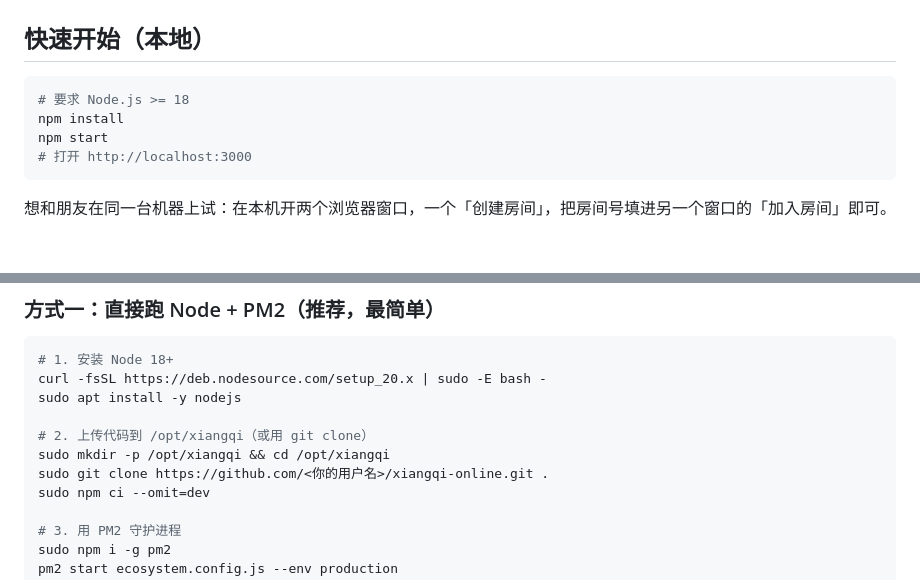
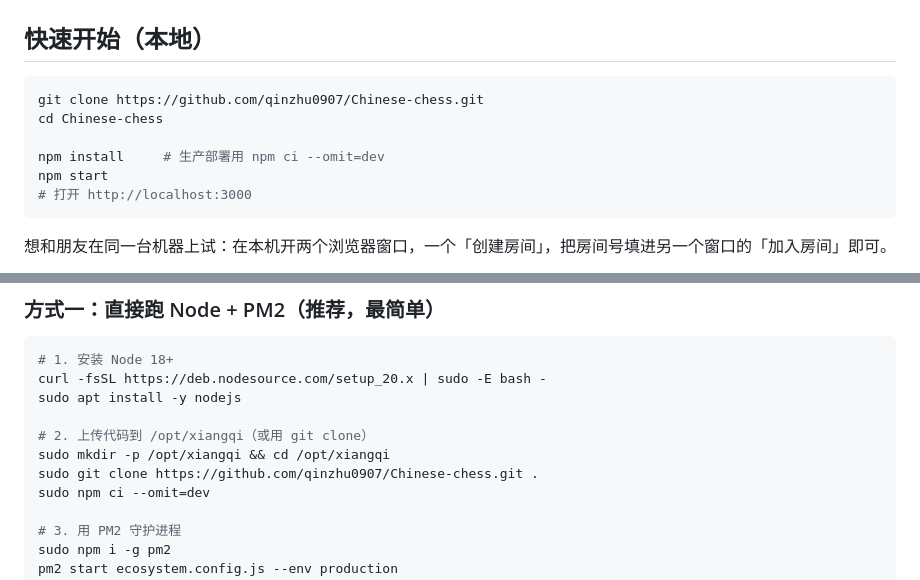
Before and after one commit to qinzhu0907/Chinese-chess, a Markdown page: README.md, 2 parts joined by grey strips. Rendered like a GitHub page; blank space fills up the shorter version.

Commit message:
docs: 补充徽标与仓库克隆地址

````diff
--- a/README.md
+++ b/README.md
@@ -59,8 +63,10 @@ xiangqi/
 ## 快速开始（本地）
 
 ```bash
-# 要求 Node.js >= 18
-npm install
+git clone https://github.com/qinzhu0907/Chinese-chess.git
+cd Chinese-chess
+
+npm install     # 生产部署用 npm ci --omit=dev
 npm start
 # 打开 http://localhost:3000
 ```
@@ -147,7 +153,7 @@ sudo apt install -y nodejs
 
 # 2. 上传代码到 /opt/xiangqi（或用 git clone）
 sudo mkdir -p /opt/xiangqi && cd /opt/xiangqi
-sudo git clone https://github.com/<你的用户名>/xiangqi-online.git .
+sudo git clone https://github.com/qinzhu0907/Chinese-chess.git .
 sudo npm ci --omit=dev
 
 # 3. 用 PM2 守护进程
````
Also changed, not shown: other parts of README.md (+4 -0 lines).
